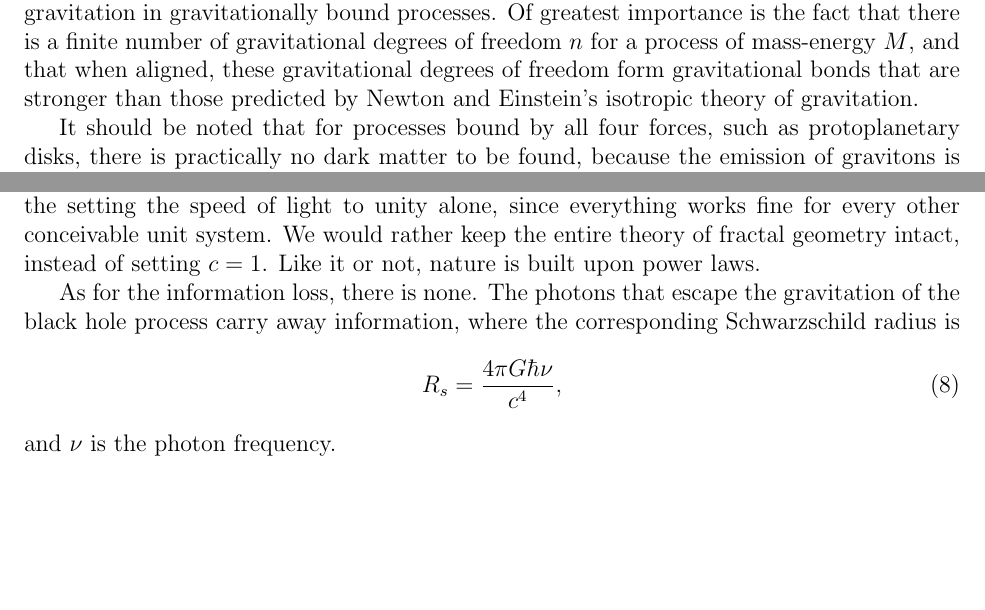
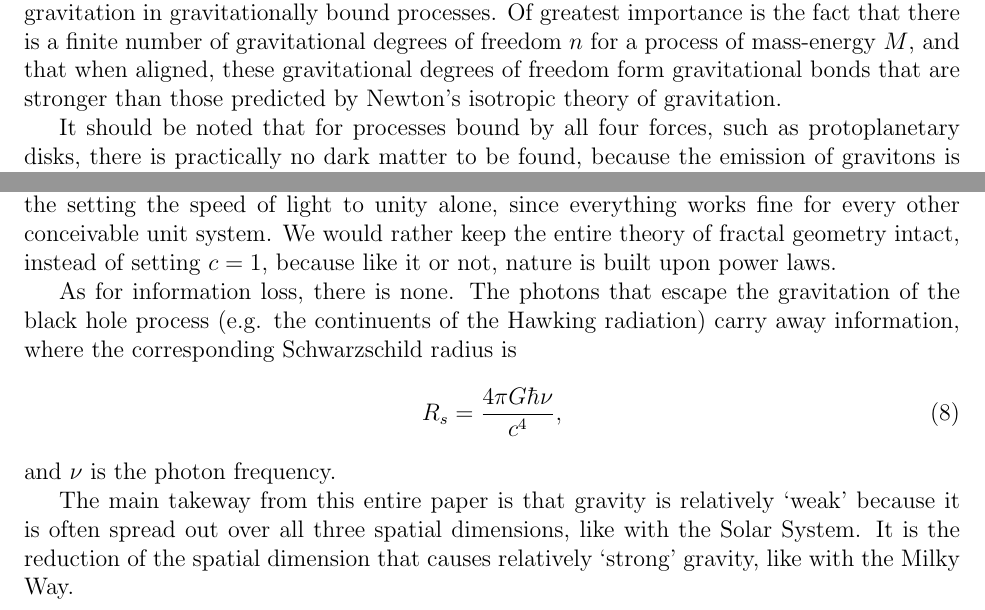
Before and after one commit to sjhalayka/papers, a LaTeX paper (anisotropic gravitation/bezier_escape.tex): two parts of page 4 of 5, joined at a grey line, cut so that both start at the same text, the shorter picture padded with empty space. Compiled offline with pdfLaTeX.

Commit message:
Add files via upload

```diff
--- a/anisotropic gravitation/bezier_escape.tex
+++ b/anisotropic gravitation/bezier_escape.tex
@@ -152,7 +151,7 @@ We have no reason to expect that we will find a WIMP, axion, or similar solution
 The main takeaway from all of the preceding sections of this paper is that interaction is quantized -- it is composed of gravitons, photons, electrons, etc.
 
 Here we have defined a unique view of dark matter, which forms due to anisotropic gravitation in gravitationally bound processes.
-Of greatest importance is the fact that there is a finite number of gravitational degrees of freedom $n$ for a process of mass-energy $M$, and that when aligned, these gravitational degrees of freedom form gravitational bonds that are stronger than those predicted by Newton and Einstein's isotropic theory of gravitation.
+Of greatest importance is the fact that there is a finite number of gravitational degrees of freedom $n$ for a process of mass-energy $M$, and that when aligned, these gravitational degrees of freedom form gravitational bonds that are stronger than those predicted by Newton's isotropic theory of gravitation.
 
 It should be noted that for processes bound by all four forces, such as protoplanetary disks, there is practically no dark matter to be found, because the emission of gravitons is so very close to being isotropic due to the isotropic nature of the other three forces.
 For the Solar system -- which was once a protoplanetary disk -- the overall mass-energy distribution has become too sparse to form any appreciable amount of anisotropic gravitation in the Sun.
@@ -161,18 +160,17 @@ This is to say that Newton and Einstein's isotropic theory of gravitation is sti
 We did not use geometrized units in this paper, because we do not have proof that $c$, $G$, $\hbar$ and $k$ are all fundamental and independent of one another.
 Furthermore, if $c = 1$ then $\log(c) = 0$, which is an invalid denominator for equation 7.
 The problem arises from the setting the speed of light to unity alone, since everything works fine for every other conceivable unit system.
-We would rather keep the entire theory of fractal geometry intact, instead of setting $c = 1$.
-Like it or not, nature is built upon power laws.
+We would rather keep the entire theory of fractal geometry intact, instead of setting $c = 1$, because like it or not, nature is built upon power laws.
 
-As for the information loss, there is none.
-The photons that escape the gravitation of the black hole process carry away information, where the corresponding Schwarzschild radius is
+As for information loss, there is none.
+The photons that escape the gravitation of the black hole process (e.g. the continuents of the Hawking radiation) carry away information, where the corresponding Schwarzschild radius is
 \begin{equation}
 R_s = \frac{4 \pi G \hbar \nu}{c^4},
 \end{equation}
 and $\nu$ is the photon frequency.
 
-
-
+The main takeway from this entire paper is that gravity is relatively `weak' because it is often spread out over all three spatial dimensions, like with the Solar System.
+It is the reduction of the spatial dimension that causes relatively `strong' gravity, like with the Milky Way.
 
 
 \pagebreak
```
Also changed, not shown: anisotropic gravitation/bezier_escape.pdf, anisotropic gravitation/bezier_escape.tex (9 more changed lines), 1 other file.
